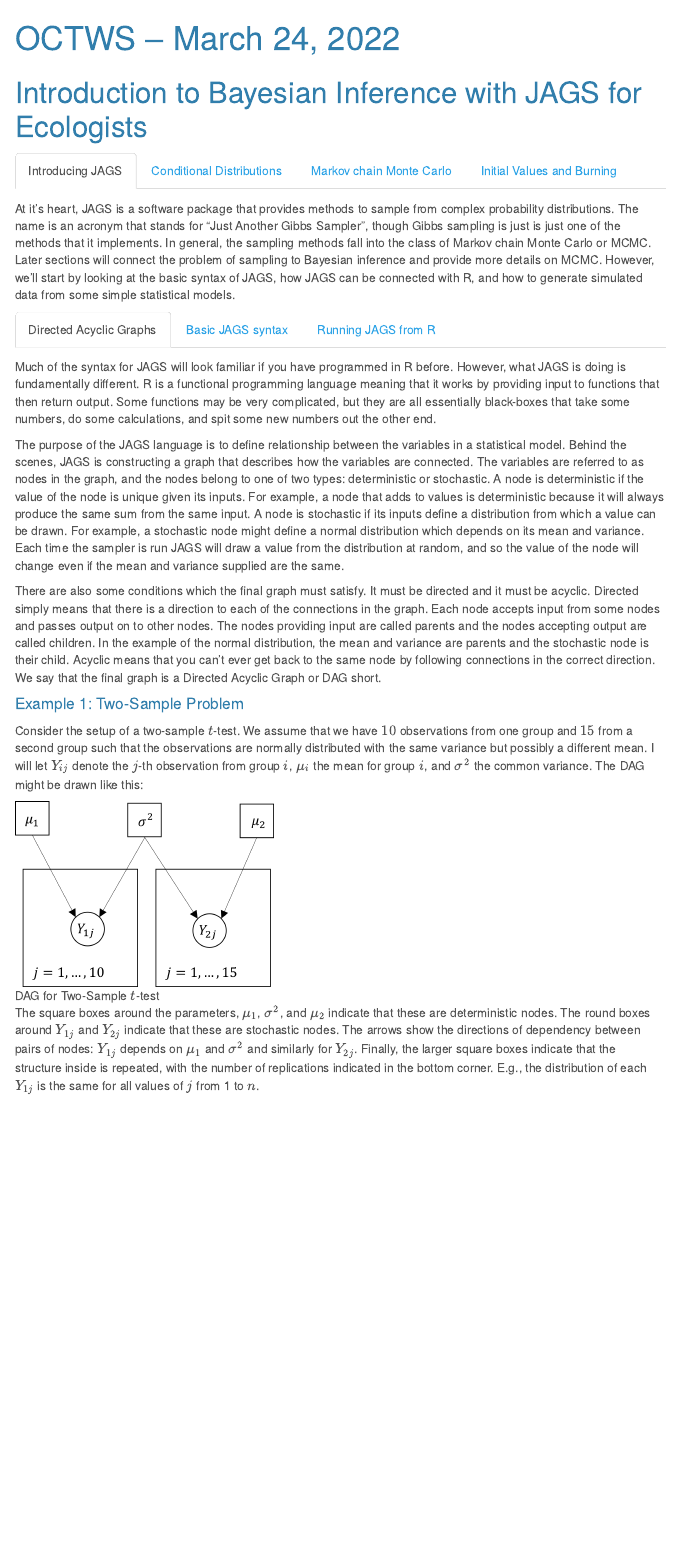
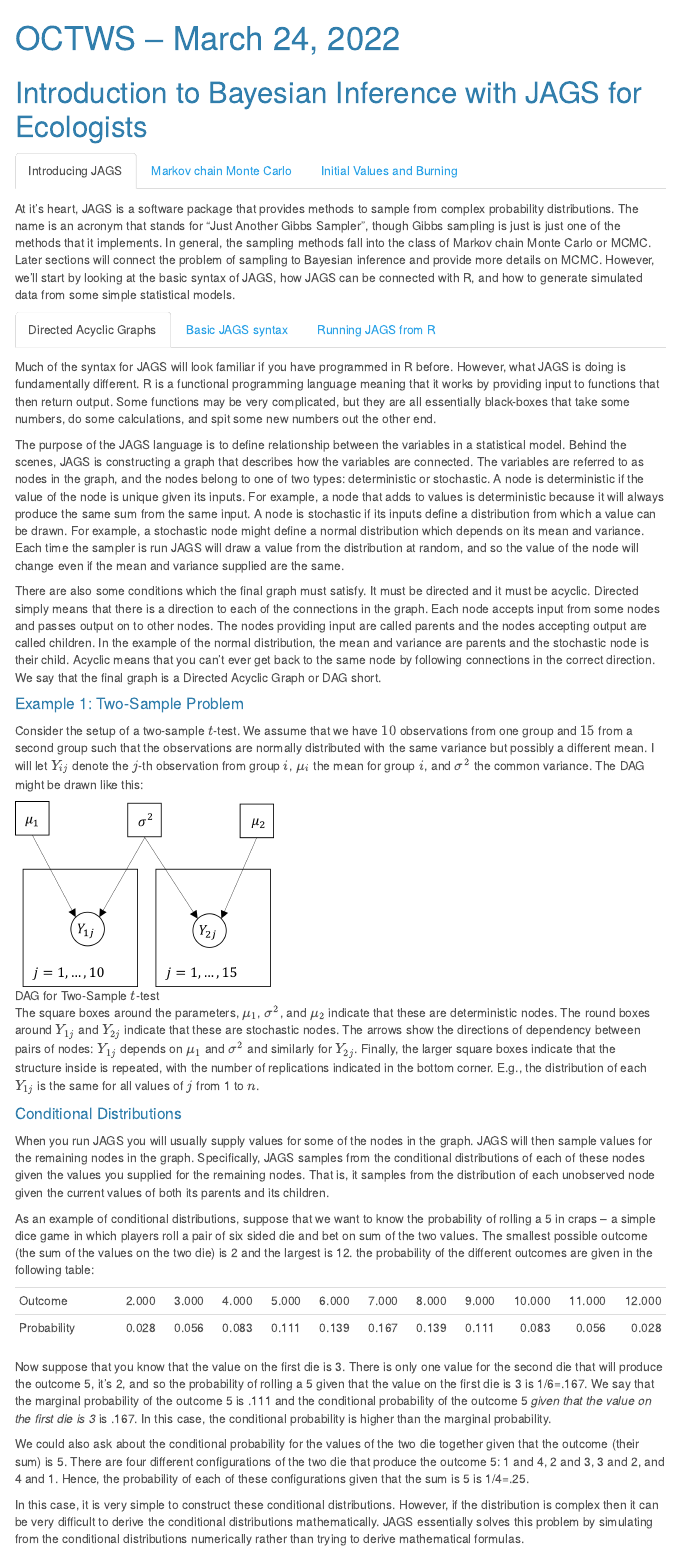
Before and after one commit to sjbonner/JAGS_for_Ecologists, an R Markdown document (JAGS_for_Ecologists.Rmd): the page in a window 1100 px wide, from its top. Rendered offline with R 4.5, knitr and Pandoc, with nearby package versions; menus at the side of the page are left out.

Commit message:
Moved section on conditional distributions. Other miscellaneous updates.

````diff
--- a/JAGS_for_Ecologists.Rmd
+++ b/JAGS_for_Ecologists.Rmd
@@ -48,6 +48,25 @@
 ![DAG for Two-Sample $t$-test](Figures/dag_1.png){width=300px}
 
 The square boxes around the parameters, $\mu_1$, $\sigma^2$, and $\mu_2$ indicate that these are deterministic nodes. The round boxes around $Y_{1j}$ and $Y_{2j}$ indicate that these are stochastic nodes. The arrows show the directions of dependency between pairs of nodes: $Y_{1j}$ depends on $\mu_1$ and $\sigma^2$ and similarly for $Y_{2j}$. Finally, the larger square boxes indicate that the structure inside is repeated, with the number of replications indicated in the bottom corner. E.g., the distribution of each $Y_{1j}$ is the same for all values of $j$ from 1 to $n$.
+
+#### Conditional Distributions
+
+When you run JAGS you will usually supply values for some of the nodes in the graph. JAGS will then sample values for the remaining nodes in the graph. Specifically, JAGS samples from the conditional distributions of each of these nodes given the values you supplied for the remaining nodes. That is, it samples from the distribution of each unobserved node given the current values of both its parents and its children.
+
+As an example of conditional distributions, suppose that we want to know the probability of rolling a 5 in craps -- a simple dice game in which players roll a pair of six sided die and bet on sum of the two values. The smallest possible outcome (the sum of the values on the two die) is 2 and the largest is 12. the probability of the different outcomes are given in the following table:
+```{r}
+## Craps probabilities
+craps <- tibble(Outcome = as.integer(2:12),
+                Probability = c(1,2,3,4,5,6,5,4,3,2,1)/36)
+
+t(craps) %>%
+  kable(digits = 3)
+```
+Now suppose that you know that the value on the first die is 3. There is only one value for the second die that will produce the outcome 5, it's 2, and so the probability of rolling a 5 given that the value on the first die is 3 is 1/6=.167. We say that the marginal probability of the outcome 5 is .111 and the conditional probability of the outcome 5 *given that the value on the first die is 3* is .167. In this case, the conditional probability is higher than the marginal probability.
+
+We could also ask about the conditional probability for the values of the two die together given that the outcome (their sum) is 5. There are four different configurations of the two die that produce the outcome 5: 1 and 4, 2 and 3, 3 and 2, and 4 and 1. Hence, the probability of each of these configurations given that the sum is 5 is 1/4=.25.
+
+In this case, it is very simple to construct these conditional distributions. However, if the distribution is complex then it can be very difficult to derive the conditional distributions mathematically. JAGS essentially solves this problem by simulating from the conditional distributions numerically rather than trying to derive mathematical formulas.
 
 ### Basic JAGS syntax
 
@@ -118 +127,0 @@
-t(craps) %>%
````
Also changed, not shown: JAGS_for_Ecologists.Rmd (18 more changed lines).
